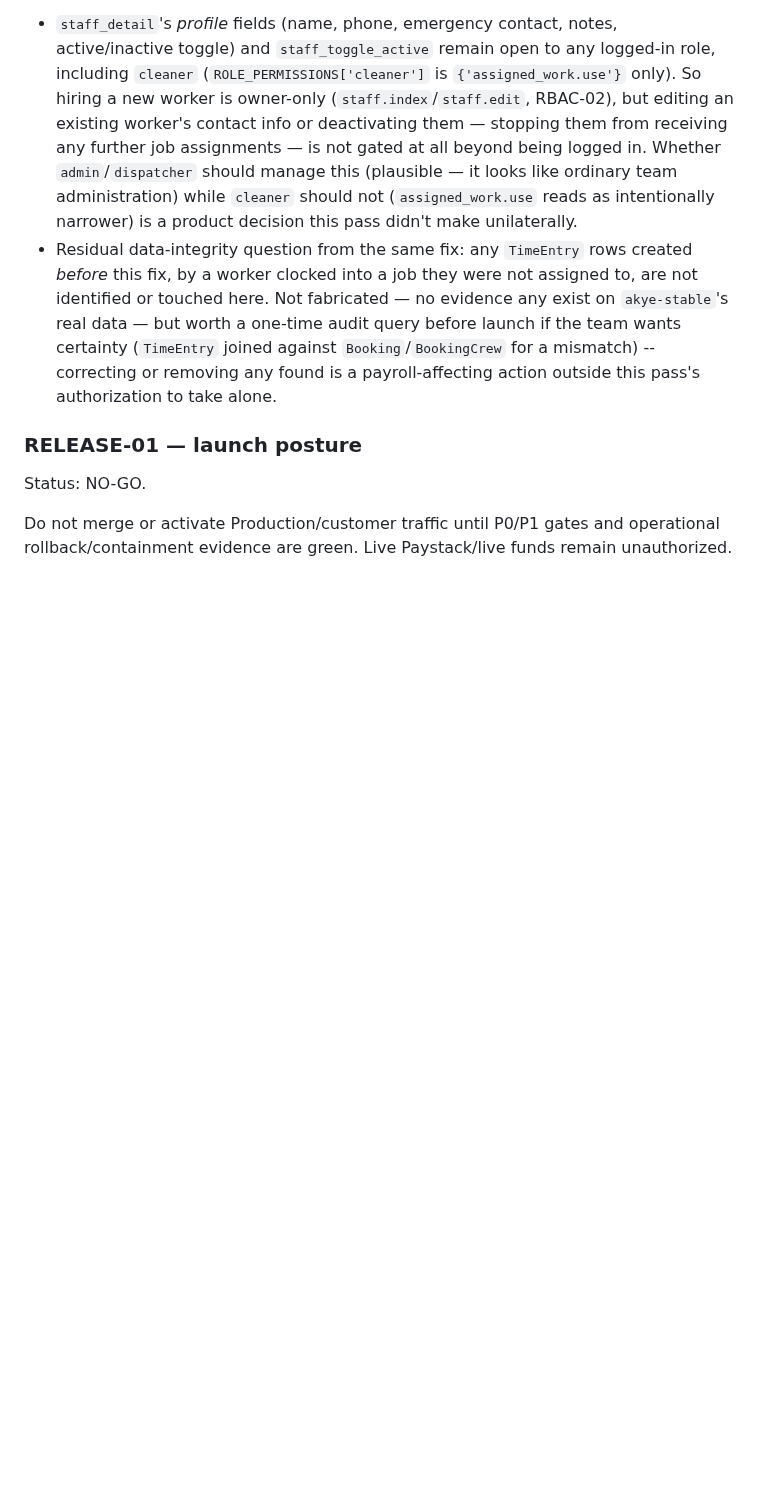
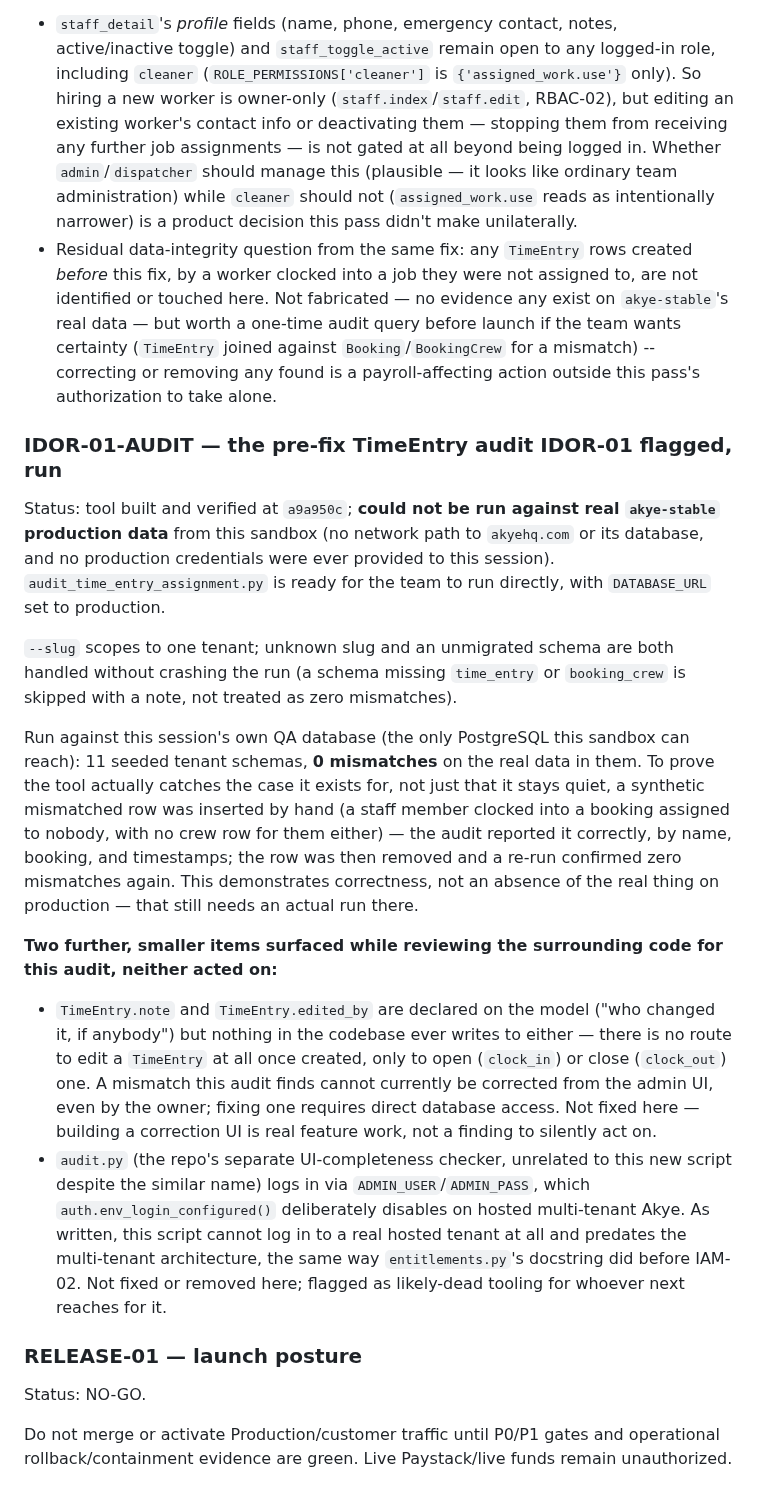
Before and after one commit to queenofsidehustles-ai/dazzle-shine-crm, a Markdown page: docs/launch-readiness/decision-evidence-register.md, the part around the change. Rendered like a GitHub page; blank space fills up the shorter version.

Commit message:
Record IDOR-01-AUDIT in decision register: TimeEntry audit results
Documents the audit tool's correctness verification (synthetic mismatch
caught, clean data confirmed clean), the explicit inability to run it
against real production data from this sandbox, and two smaller items
found in passing (no TimeEntry correction UI exists; audit.py is stale
tooling for the pre-multi-tenant architecture).

Co-Authored-By: Claude Sonnet 5 <noreply@anthropic.com>
Claude-Session: https://claude.ai/code/session_013VyhaNTDx1Yy4jHwkfznhU

```diff
--- a/docs/launch-readiness/decision-evidence-register.md
+++ b/docs/launch-readiness/decision-evidence-register.md
@@ -795,6 +795,48 @@ money/fraud fixes above:**
   correcting or removing any found is a payroll-affecting action outside
   this pass's authorization to take alone.
 
+### IDOR-01-AUDIT — the pre-fix TimeEntry audit IDOR-01 flagged, run
+
+Status: tool built and verified at `a9a950c`; **could not be run against
+real `akye-stable` production data** from this sandbox (no network path
+to `akyehq.com` or its database, and no production credentials were ever
+provided to this session). `audit_time_entry_assignment.py` is ready for
+the team to run directly, with `DATABASE_URL` set to production.
+
+`--slug` scopes to one tenant; unknown slug and an unmigrated schema are
+both handled without crashing the run (a schema missing `time_entry` or
+`booking_crew` is skipped with a note, not treated as zero mismatches).
+
+Run against this session's own QA database (the only PostgreSQL this
+sandbox can reach): 11 seeded tenant schemas, **0 mismatches** on the
+real data in them. To prove the tool actually catches the case it exists
+for, not just that it stays quiet, a synthetic mismatched row was
+inserted by hand (a staff member clocked into a booking assigned to
+nobody, with no crew row for them either) — the audit reported it
+correctly, by name, booking, and timestamps; the row was then removed
+and a re-run confirmed zero mismatches again. This demonstrates
+correctness, not an absence of the real thing on production — that
+still needs an actual run there.
+
+**Two further, smaller items surfaced while reviewing the surrounding
+code for this audit, neither acted on:**
+- `TimeEntry.note` and `TimeEntry.edited_by` are declared on the model
+  ("who changed it, if anybody") but nothing in the codebase ever writes
+  to either — there is no route to edit a `TimeEntry` at all once
+  created, only to open (`clock_in`) or close (`clock_out`) one. A
+  mismatch this audit finds cannot currently be corrected from the admin
+  UI, even by the owner; fixing one requires direct database access. Not
+  fixed here — building a correction UI is real feature work, not a
+  finding to silently act on.
+- `audit.py` (the repo's separate UI-completeness checker, unrelated to
+  this new script despite the similar name) logs in via
+  `ADMIN_USER`/`ADMIN_PASS`, which `auth.env_login_configured()`
+  deliberately disables on hosted multi-tenant Akye. As written, this
+  script cannot log in to a real hosted tenant at all and predates the
+  multi-tenant architecture, the same way `entitlements.py`'s docstring
+  did before IAM-02. Not fixed or removed here; flagged as likely-dead
+  tooling for whoever next reaches for it.
+
 ### RELEASE-01 — launch posture
 
 Status: NO-GO.
```
